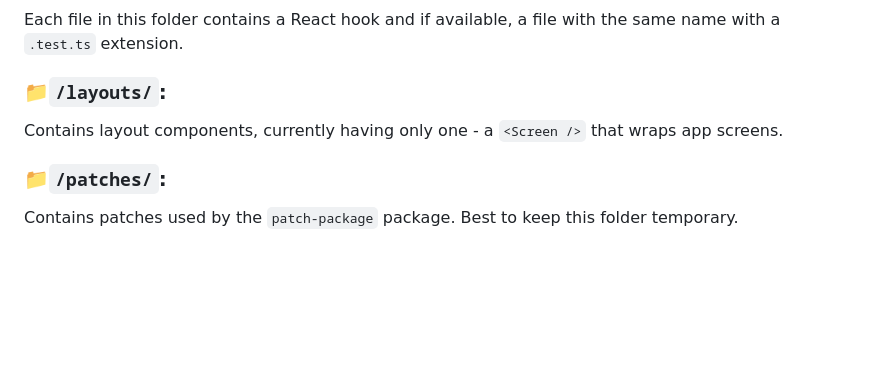
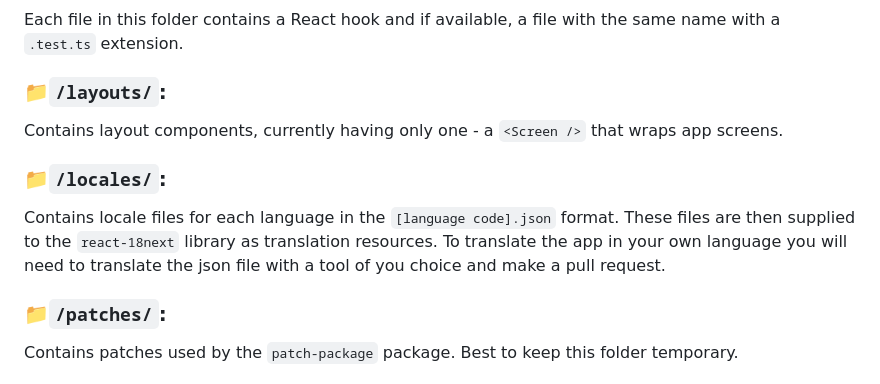
Before and after one commit to OwnTube-tv/web-client, a Markdown page: docs/structure.md, the part around the change. Drawn GitHub-style; blank space fills up the shorter version.

```diff
--- a/docs/structure.md
+++ b/docs/structure.md
@@ -62,6 +62,12 @@ Each file in this folder contains a React hook and if available, a file with the
 
 Contains layout components, currently having only one - a `<Screen />` that wraps app screens.
 
+### 📁`/locales/`:
+
+Contains locale files for each language in the `[language code].json` format. These files are then
+supplied to the `react-18next` library as translation resources. To translate the app in your own language
+you will need to translate the json file with a tool of you choice and make a pull request.
+
 ### 📁`/patches/`:
 
 Contains patches used by the `patch-package` package. Best to keep this folder temporary.
```
Also changed, not shown: docs/tech.md (+11 -1 lines).
